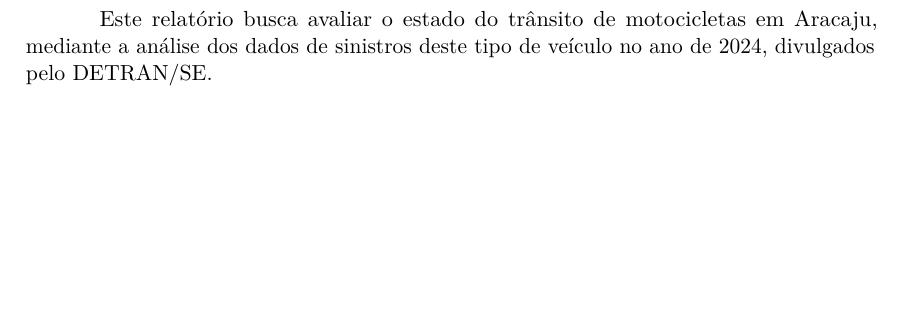
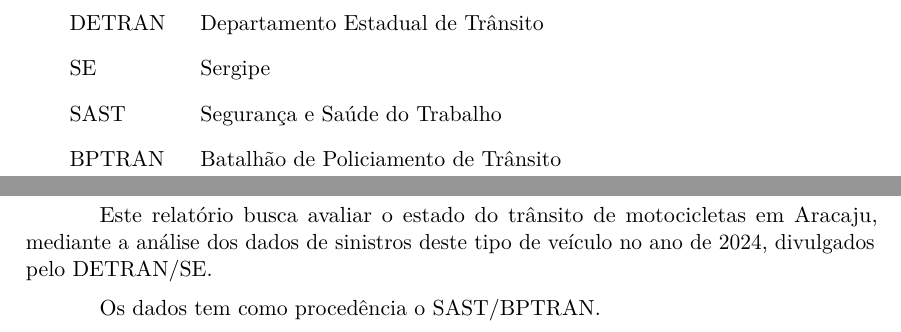
Before and after one commit to gbr-ufs/probabilidade-detran-se, a LaTeX thesis (src/main.tex): part of page 4 of 5 before the commit and two parts of pages 3 and 5 of 6 after it, the two joined at a grey line, cut at the place of the change, the shorter picture padded with empty space. Compiled offline with pdfLaTeX.

Commit message:
feat(siglas): adicionar siglas

```diff
--- a/src/main.tex
+++ b/src/main.tex
@@ -91,6 +91,13 @@
 
 \imprimirfolhaderosto
 
+\begin{siglas}
+\item[DETRAN] Departamento Estadual de Trânsito
+\item[SE] Sergipe
+\item[SAST] Segurança e Saúde do Trabalho
+\item[BPTRAN] Batalhão de Policiamento de Trânsito
+\end{siglas}
+
 \tableofcontents* % O "*" imprime o sumário sem indicar a página do próprio sumário.
 
 \cleardoublepage
@@ -101,6 +108,8 @@
 
 Este relatório busca avaliar o estado do trânsito de motocicletas em Aracaju, mediante a análise dos dados de sinistros deste tipo de veículo no ano de 2024, divulgados pelo DETRAN/SE.
 
+Os dados tem como procedência o SAST/BPTRAN.
+
 \postextual
 
 \cleardoublepage
```
